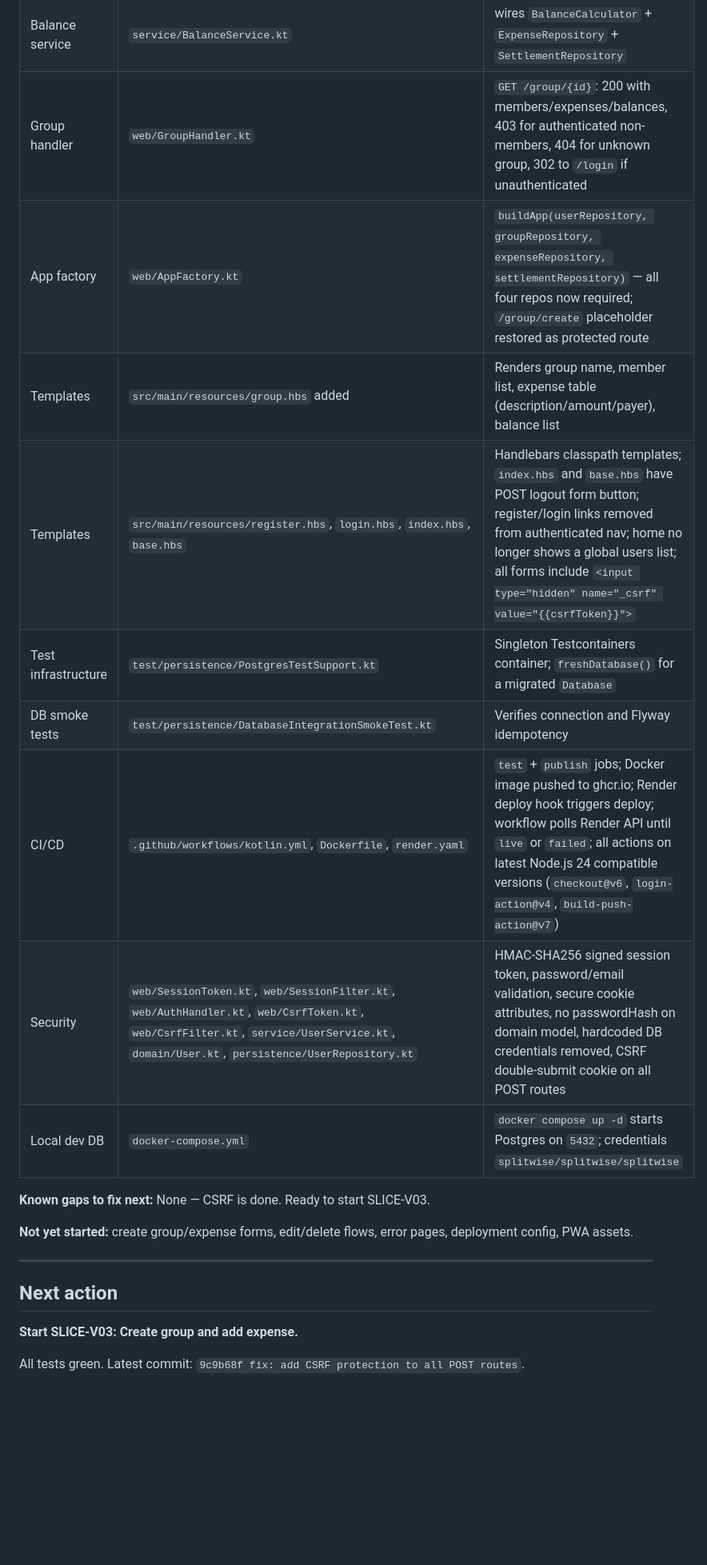
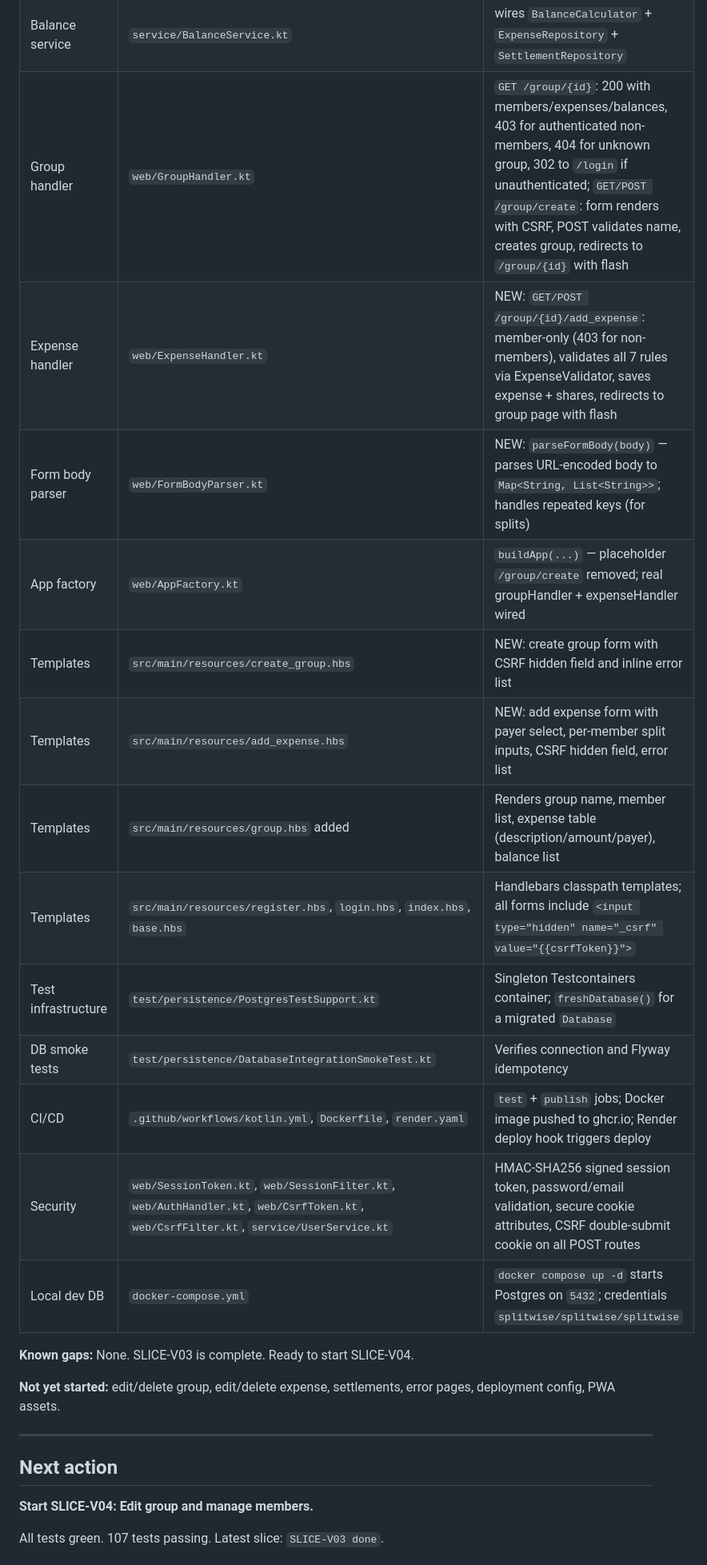
Before and after one commit to scalolli/splitwise-clone, a Markdown page: docs/http4k-rewrite/07-handoff.md, the part around one of its changes. Shown at 80% size. GitHub-like rendering; blank space fills up the shorter version.

```diff
--- a/docs/http4k-rewrite/07-handoff.md
+++ b/docs/http4k-rewrite/07-handoff.md
@@ -25,25 +27,29 @@ The next agent (or human) picks up exactly from "Next action".
 | Main handler | `web/MainHandler.kt` | `GET /`; only shows groups the current user belongs to |
 | Settlement repository | `persistence/SettlementRepository.kt` | `create`, `findByGroup`; used by BalanceService |
 | Balance service | `service/BalanceService.kt` | wires `BalanceCalculator` + `ExpenseRepository` + `SettlementRepository` |
-| Group handler | `web/GroupHandler.kt` | `GET /group/{id}`: 200 with members/expenses/balances, 403 for authenticated non-members, 404 for unknown group, 302 to `/login` if unauthenticated |
-| App factory | `web/AppFactory.kt` | `buildApp(userRepository, groupRepository, expenseRepository, settlementRepository)` — all four repos now required; `/group/create` placeholder restored as protected route |
+| Group handler | `web/GroupHandler.kt` | `GET /group/{id}`: 200 with members/expenses/balances, 403 for authenticated non-members, 404 for unknown group, 302 to `/login` if unauthenticated; `GET/POST /group/create`: form renders with CSRF, POST validates name, creates group, redirects to `/group/{id}` with flash |
+| Expense handler | `web/ExpenseHandler.kt` | NEW: `GET/POST /group/{id}/add_expense`: member-only (403 for non-members), validates all 7 rules via ExpenseValidator, saves expense + shares, redirects to group page with flash |
+| Form body parser | `web/FormBodyParser.kt` | NEW: `parseFormBody(body)` — parses URL-encoded body to `Map<String, List<String>>`; handles repeated keys (for splits) |
+| App factory | `web/AppFactory.kt` | `buildApp(...)` — placeholder `/group/create` removed; real groupHandler + expenseHandler wired |
+| Templates | `src/main/resources/create_group.hbs` | NEW: create group form with CSRF hidden field and inline error list |
+| Templates | `src/main/resources/add_expense.hbs` | NEW: add expense form with payer select, per-member split inputs, CSRF hidden field, error list |
 | Templates | `src/main/resources/group.hbs` added | Renders group name, member list, expense table (description/amount/payer), balance list |
-| Templates | `src/main/resources/register.hbs`, `login.hbs`, `index.hbs`, `base.hbs` | Handlebars classpath templates; `index.hbs` and `base.hbs` have POST logout form button; register/login links removed from authenticated nav; home no longer shows a global users list; all forms include `<input type="hidden" name="_csrf" value="{{csrfToken}}">` |
+| Templates | `src/main/resources/register.hbs`, `login.hbs`, `index.hbs`, `base.hbs` | Handlebars classpath templates; all forms include `<input type="hidden" name="_csrf" value="{{csrfToken}}">` |
 | Test infrastructure | `test/persistence/PostgresTestSupport.kt` | Singleton Testcontainers container; `freshDatabase()` for a migrated `Database` |
 | DB smoke tests | `test/persistence/DatabaseIntegrationSmokeTest.kt` | Verifies connection and Flyway idempotency |
-| CI/CD | `.github/workflows/kotlin.yml`, `Dockerfile`, `render.yaml` | `test` + `publish` jobs; Docker image pushed to ghcr.io; Render deploy hook triggers deploy; workflow polls Render API until `live` or `failed`; all actions on latest Node.js 24 compatible versions (`checkout@v6`, `login-action@v4`, `build-push-action@v7`) |
-| Security | `web/SessionToken.kt`, `web/SessionFilter.kt`, `web/AuthHandler.kt`, `web/CsrfToken.kt`, `web/CsrfFilter.kt`, `service/UserService.kt`, `domain/User.kt`, `persistence/UserRepository.kt` | HMAC-SHA256 signed session token, password/email validation, secure cookie attributes, no passwordHash on domain model, hardcoded DB credentials removed, CSRF double-submit cookie on all POST routes |
+| CI/CD | `.github/workflows/kotlin.yml`, `Dockerfile`, `render.yaml` | `test` + `publish` jobs; Docker image pushed to ghcr.io; Render deploy hook triggers deploy |
+| Security | `web/SessionToken.kt`, `web/SessionFilter.kt`, `web/AuthHandler.kt`, `web/CsrfToken.kt`, `web/CsrfFilter.kt`, `service/UserService.kt` | HMAC-SHA256 signed session token, password/email validation, secure cookie attributes, CSRF double-submit cookie on all POST routes |
 | Local dev DB | `docker-compose.yml` | `docker compose up -d` starts Postgres on `5432`; credentials `splitwise/splitwise/splitwise` |
 
-**Known gaps to fix next:** None — CSRF is done. Ready to start SLICE-V03.
+**Known gaps:** None. SLICE-V03 is complete. Ready to start SLICE-V04.
 
-**Not yet started:** create group/expense forms, edit/delete flows, error pages, deployment config, PWA assets.
+**Not yet started:** edit/delete group, edit/delete expense, settlements, error pages, deployment config, PWA assets.
 
 ---
 
 ## Next action
 
-**Start SLICE-V03: Create group and add expense.**
+**Start SLICE-V04: Edit group and manage members.**
 
-All tests green. Latest commit: `9c9b68f fix: add CSRF protection to all POST routes`.
+All tests green. 107 tests passing. Latest slice: `SLICE-V03 done`.
 
```
Also changed, not shown: other parts of docs/http4k-rewrite/07-handoff.md (+36 -44 lines).
